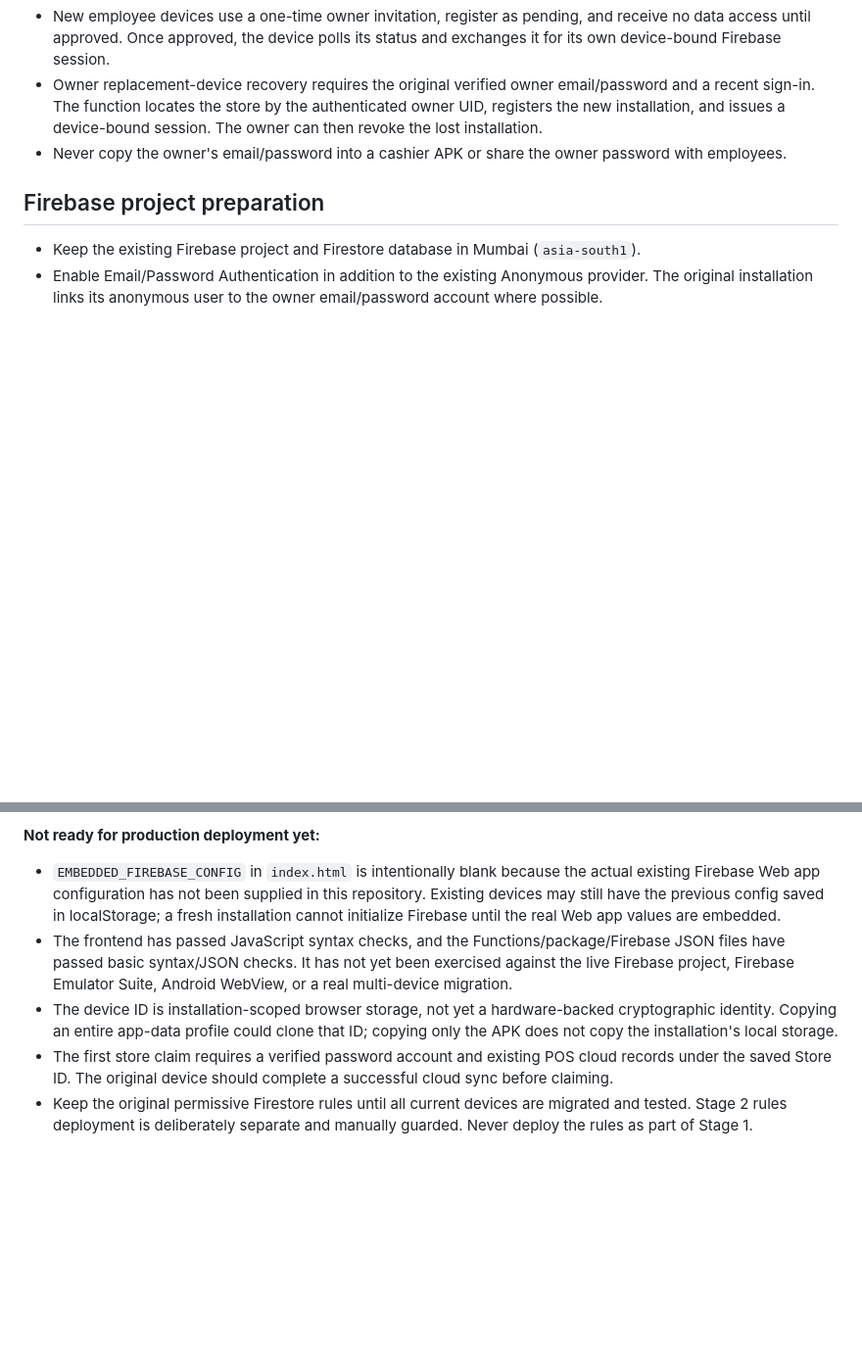
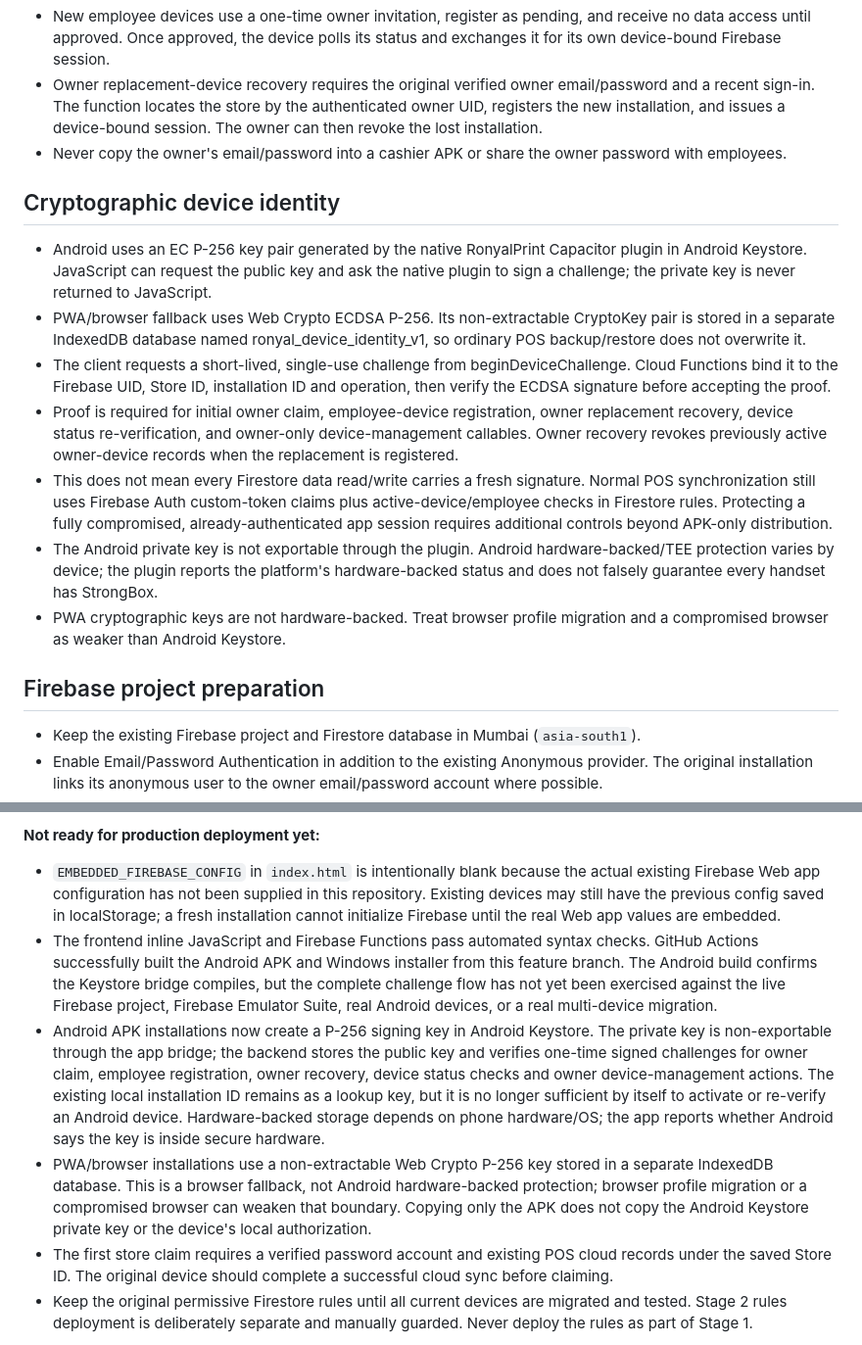
Before and after one commit to ipukhtoon/RSS, a Markdown page: AUTH_MIGRATION_SETUP.md, 2 parts joined by grey strips. Shown at 98% size. GitHub-like rendering; blank space fills up the shorter version.

Commit message:
Document Android Keystore and WebCrypto device proof security boundary

```diff
--- a/AUTH_MIGRATION_SETUP.md
+++ b/AUTH_MIGRATION_SETUP.md
@@ -13,6 +13,16 @@ This backend is designed to preserve the existing database path:
 - New employee devices use a one-time owner invitation, register as pending, and receive no data access until approved. Once approved, the device polls its status and exchanges it for its own device-bound Firebase session.
 - Owner replacement-device recovery requires the original verified owner email/password and a recent sign-in. The function locates the store by the authenticated owner UID, registers the new installation, and issues a device-bound session. The owner can then revoke the lost installation.
 - Never copy the owner's email/password into a cashier APK or share the owner password with employees.
+
+## Cryptographic device identity
+
+- Android uses an EC P-256 key pair generated by the native RonyalPrint Capacitor plugin in Android Keystore. JavaScript can request the public key and ask the native plugin to sign a challenge; the private key is never returned to JavaScript.
+- PWA/browser fallback uses Web Crypto ECDSA P-256. Its non-extractable CryptoKey pair is stored in a separate IndexedDB database named ronyal_device_identity_v1, so ordinary POS backup/restore does not overwrite it.
+- The client requests a short-lived, single-use challenge from beginDeviceChallenge. Cloud Functions bind it to the Firebase UID, Store ID, installation ID and operation, then verify the ECDSA signature before accepting the proof.
+- Proof is required for initial owner claim, employee-device registration, owner replacement recovery, device status re-verification, and owner-only device-management callables. Owner recovery revokes previously active owner-device records when the replacement is registered.
+- This does not mean every Firestore data read/write carries a fresh signature. Normal POS synchronization still uses Firebase Auth custom-token claims plus active-device/employee checks in Firestore rules. Protecting a fully compromised, already-authenticated app session requires additional controls beyond APK-only distribution.
+- The Android private key is not exportable through the plugin. Android hardware-backed/TEE protection varies by device; the plugin reports the platform's hardware-backed status and does not falsely guarantee every handset has StrongBox.
+- PWA cryptographic keys are not hardware-backed. Treat browser profile migration and a compromised browser as weaker than Android Keystore.
 
 ## Firebase project preparation
 
@@ -43,8 +53,9 @@ The branch now contains the account-entry UI, owner account linking/claim flow,
 **Not ready for production deployment yet:**
 
 - `EMBEDDED_FIREBASE_CONFIG` in `index.html` is intentionally blank because the actual existing Firebase Web app configuration has not been supplied in this repository. Existing devices may still have the previous config saved in localStorage; a fresh installation cannot initialize Firebase until the real Web app values are embedded.
-- The frontend has passed JavaScript syntax checks, and the Functions/package/Firebase JSON files have passed basic syntax/JSON checks. It has not yet been exercised against the live Firebase project, Firebase Emulator Suite, Android WebView, or a real multi-device migration.
-- The device ID is installation-scoped browser storage, not yet a hardware-backed cryptographic identity. Copying an entire app-data profile could clone that ID; copying only the APK does not copy the installation's local storage.
+- The frontend inline JavaScript and Firebase Functions pass automated syntax checks. GitHub Actions successfully built the Android APK and Windows installer from this feature branch. The Android build confirms the Keystore bridge compiles, but the complete challenge flow has not yet been exercised against the live Firebase project, Firebase Emulator Suite, real Android devices, or a real multi-device migration.
+- Android APK installations now create a P-256 signing key in Android Keystore. The private key is non-exportable through the app bridge; the backend stores the public key and verifies one-time signed challenges for owner claim, employee registration, owner recovery, device status checks and owner device-management actions. The existing local installation ID remains as a lookup key, but it is no longer sufficient by itself to activate or re-verify an Android device. Hardware-backed storage depends on phone hardware/OS; the app reports whether Android says the key is inside secure hardware.
+- PWA/browser installations use a non-extractable Web Crypto P-256 key stored in a separate IndexedDB database. This is a browser fallback, not Android hardware-backed protection; browser profile migration or a compromised browser can weaken that boundary. Copying only the APK does not copy the Android Keystore private key or the device's local authorization.
 - The first store claim requires a verified password account and existing POS cloud records under the saved Store ID. The original device should complete a successful cloud sync before claiming.
 - Keep the original permissive Firestore rules until all current devices are migrated and tested. Stage 2 rules deployment is deliberately separate and manually guarded. Never deploy the rules as part of Stage 1.
 
```
